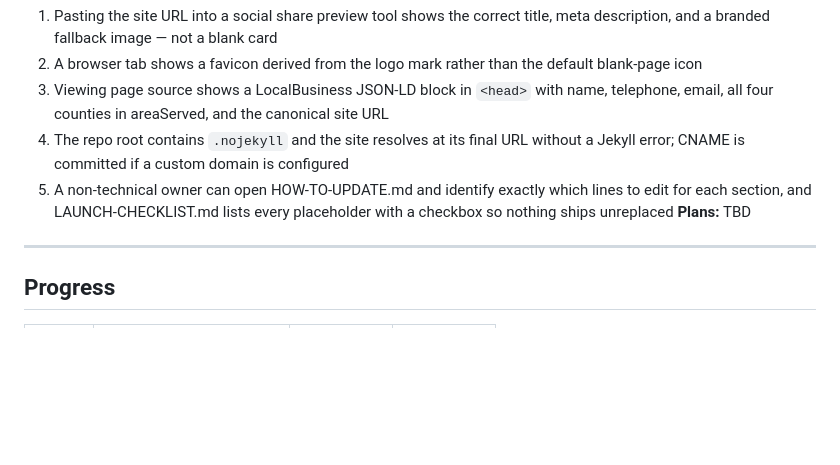
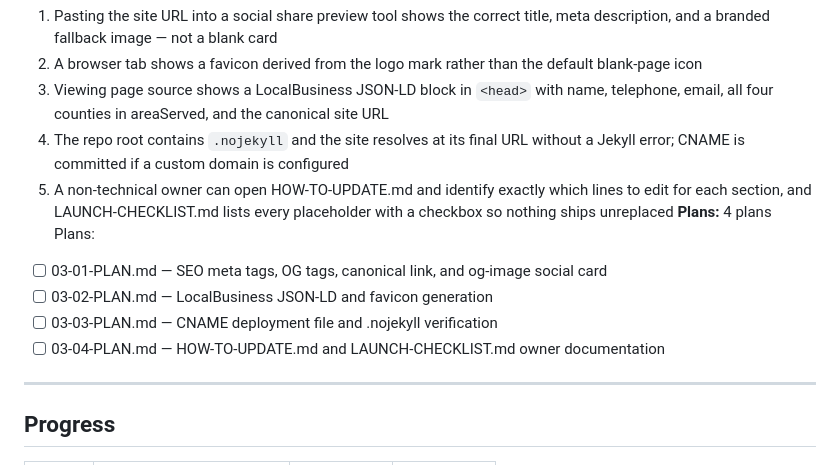
Before and after one commit to dillon-pi/paradigm-inspection, a Markdown page: .planning/ROADMAP.md, the part around one of its changes. GitHub-like rendering; blank space fills up the shorter version.

Commit message:
docs(03): create deployment and documentation plans (03-03, 03-04)
Plan 03: CNAME file + .nojekyll verification (DEPLOY-02, DEPLOY-03)
Plan 04: HOW-TO-UPDATE.md + LAUNCH-CHECKLIST.md (DEPLOY-04, DEPLOY-05)
Updated ROADMAP.md with all 4 Phase 3 plans.

Co-Authored-By: Claude Sonnet 4.6 <noreply@anthropic.com>

```diff
--- a/.planning/ROADMAP.md
+++ b/.planning/ROADMAP.md
@@ -64,7 +64,12 @@ Plans:
   3. Viewing page source shows a LocalBusiness JSON-LD block in `<head>` with name, telephone, email, all four counties in areaServed, and the canonical site URL
   4. The repo root contains `.nojekyll` and the site resolves at its final URL without a Jekyll error; CNAME is committed if a custom domain is configured
   5. A non-technical owner can open HOW-TO-UPDATE.md and identify exactly which lines to edit for each section, and LAUNCH-CHECKLIST.md lists every placeholder with a checkbox so nothing ships unreplaced
-**Plans:** TBD
+**Plans:** 4 plans
+Plans:
+- [ ] 03-01-PLAN.md — SEO meta tags, OG tags, canonical link, and og-image social card
+- [ ] 03-02-PLAN.md — LocalBusiness JSON-LD and favicon generation
+- [ ] 03-03-PLAN.md — CNAME deployment file and .nojekyll verification
+- [ ] 03-04-PLAN.md — HOW-TO-UPDATE.md and LAUNCH-CHECKLIST.md owner documentation
 
 ---
 
```
Also changed, not shown: other parts of .planning/ROADMAP.md (+1 -1 lines), 2 other files.
